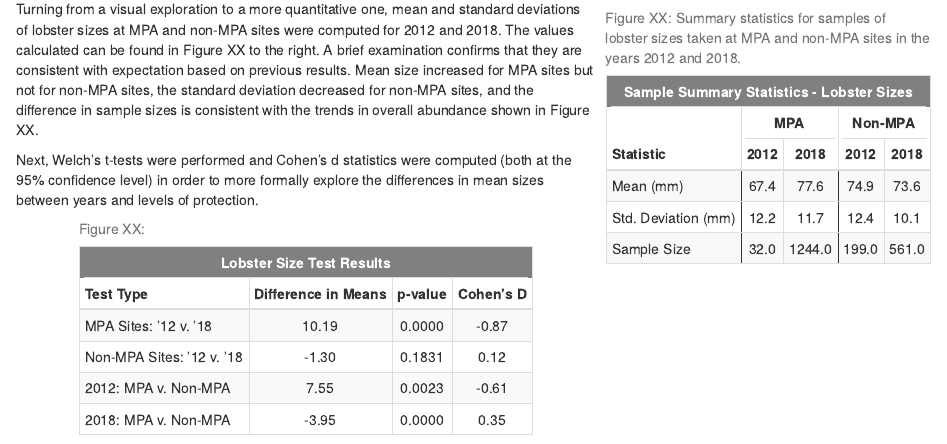
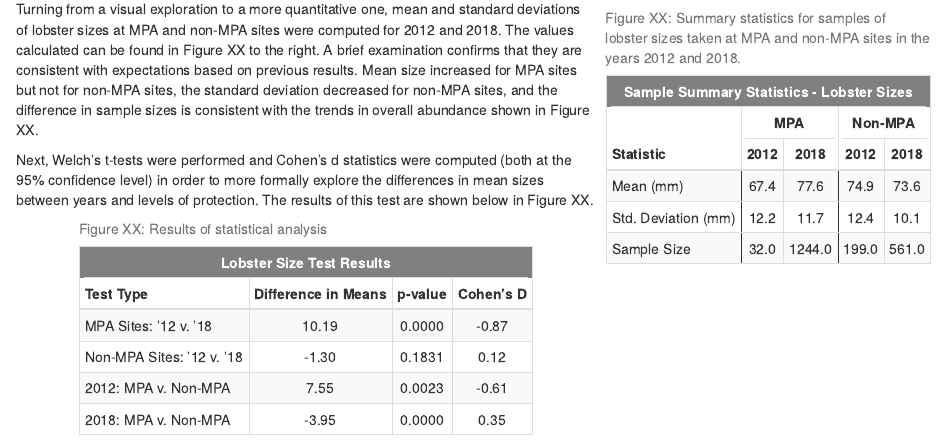
Before and after one commit to pat-k-byrne/assignment4, an R Markdown document (assgn4.Rmd): the page in a window 1100 px wide, from 2380 px down. The pictures show the output file assgn4.html that the author committed with the source, opened offline.

Commit message:
Just cuz

````diff
--- a/assgn4.Rmd
+++ b/assgn4.Rmd
@@ -235,7 +235,7 @@
                    background = 'grey')
 
 ```
-Turning from a visual exploration to a more quantitative one, mean and standard deviations of lobster sizes at MPA and non-MPA sites were computed for 2012 and 2018. The values calculated can be found in Figure XX to the right. A brief examination confirms that they are consistent with expectation based on previous results. Mean size increased for MPA sites but not for non-MPA sites, the standard deviation decreased for non-MPA sites, and the difference in sample sizes is consistent with the trends in overall abundance shown in Figure XX.
+Turning from a visual exploration to a more quantitative one, mean and standard deviations of lobster sizes at MPA and non-MPA sites were computed for 2012 and 2018. The values calculated can be found in Figure XX to the right. A brief examination confirms that they are consistent with expectations based on previous results. Mean size increased for MPA sites but not for non-MPA sites, the standard deviation decreased for non-MPA sites, and the difference in sample sizes is consistent with the trends in overall abundance shown in Figure XX.
 
 ```{r}
 # T-tests are conducted on the four vectors created from the comparison data frame, and Cohen's D is computed
@@ -278,7 +278,7 @@
 testsummary.df %>%
   kable(col.names = c('Test Type', 'Difference in Means', 'p-value', "Cohen's D"),
         align = c('l','c','c','c'),
-        caption = 'Figure XX:     ') %>%
+        caption = 'Figure XX: Results of statistical analysis    ') %>%
   kable_styling(bootstrap_options = c("striped",'bordered','condensed'),
                 full_width = F,
                 position = "center") %>%
````
Also changed, not shown: assgn4.html.
